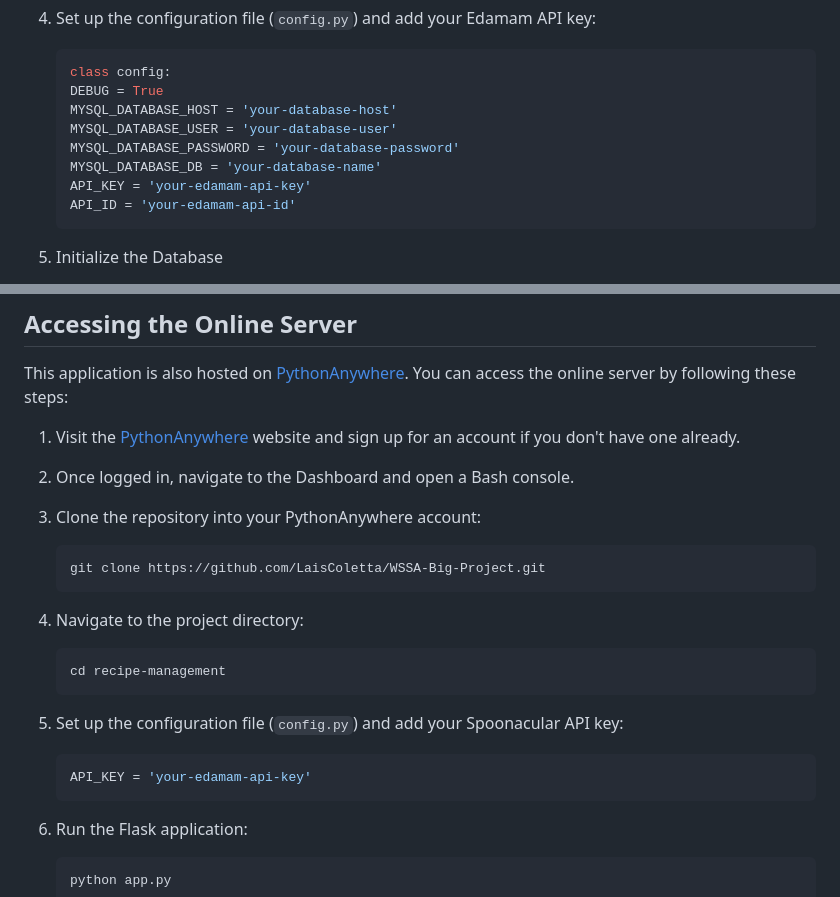
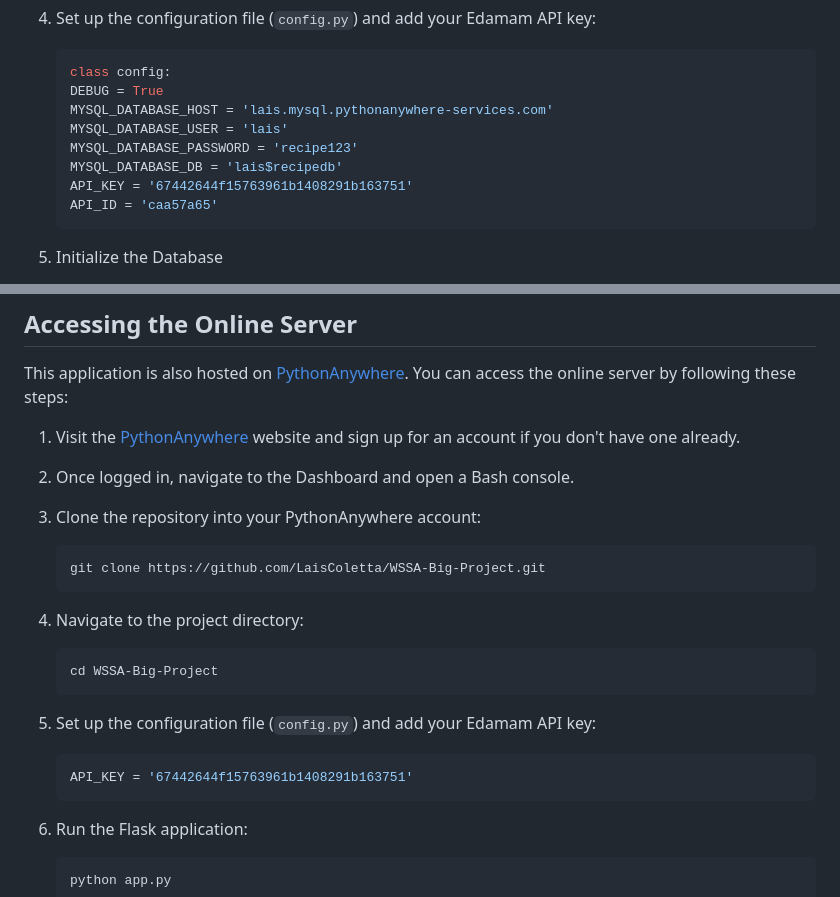
Before and after one commit to LaisColetta/WSSA-Big-Project, a Markdown page: README.md, 2 parts joined by grey strips. Drawn GitHub-style.

````diff
--- a/README.md
+++ b/README.md
@@ -46,12 +46,12 @@ This is a project for the Web Services and Application module part of the Higher
     ```python
     class config:
     DEBUG = True
-    MYSQL_DATABASE_HOST = 'your-database-host'
-    MYSQL_DATABASE_USER = 'your-database-user'
-    MYSQL_DATABASE_PASSWORD = 'your-database-password'
-    MYSQL_DATABASE_DB = 'your-database-name'
-    API_KEY = 'your-edamam-api-key'
-    API_ID = 'your-edamam-api-id'
+    MYSQL_DATABASE_HOST = 'lais.mysql.pythonanywhere-services.com'
+    MYSQL_DATABASE_USER = 'lais'
+    MYSQL_DATABASE_PASSWORD = 'recipe123'
+    MYSQL_DATABASE_DB = 'lais$recipedb'
+    API_KEY = '67442644f15763961b1408291b163751'
+    API_ID = 'caa57a65'
     ```
 5. Initialize the Database
 
@@ -93,13 +93,13 @@ This application is also hosted on [PythonAnywhere](https://www.pythonanywhere.c
 4. Navigate to the project directory:
 
     ```bash
-    cd recipe-management
+    cd WSSA-Big-Project
     ```
 
-5. Set up the configuration file (`config.py`) and add your Spoonacular API key:
+5. Set up the configuration file (`config.py`) and add your Edamam API key:
 
     ```python
-    API_KEY = 'your-edamam-api-key'
+    API_KEY = '67442644f15763961b1408291b163751'
     ```
 
 6. Run the Flask application:
````
Also changed, not shown: other parts of README.md (+1 -1 lines).
